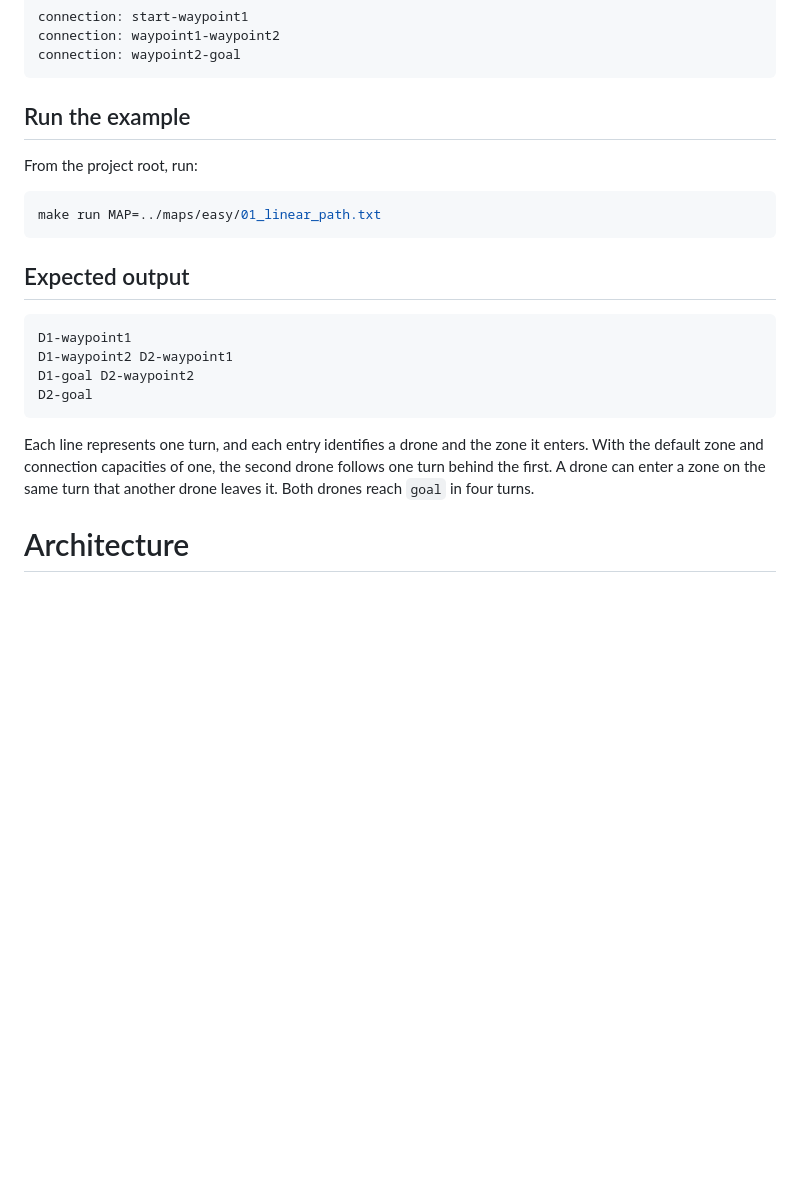
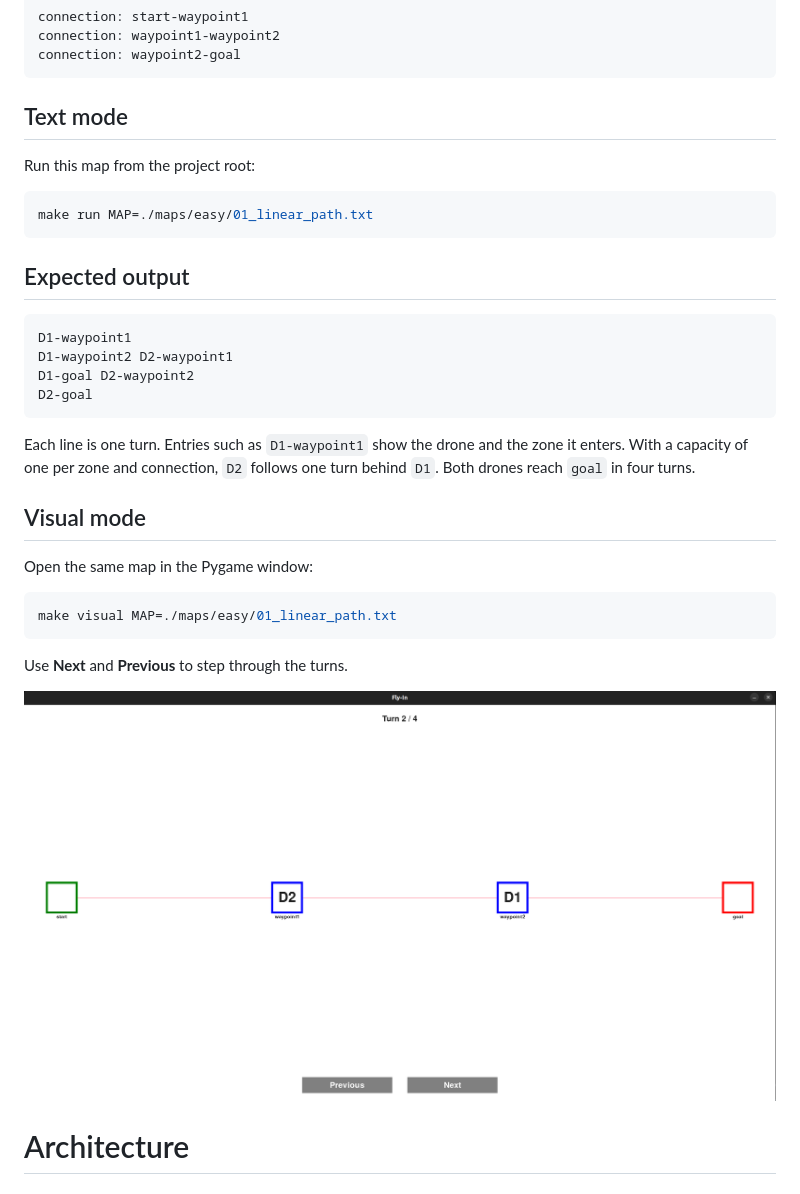
Before and after one commit to Chia20-1/fly-in, a Markdown page: README.md, the part around the change. GitHub-like rendering; pictures changed too: visual_example.png (added); blank space fills up the shorter version.

Commit message:
Updated visual example into README.md

````diff
--- a/README.md
+++ b/README.md
@@ -118,12 +118,12 @@ connection: waypoint1-waypoint2
 connection: waypoint2-goal
 ```
 
-## Run the example
+## Text mode
 
-From the project root, run:
+Run this map from the project root:
 
 ```sh
-make run MAP=../maps/easy/01_linear_path.txt
+make run MAP=./maps/easy/01_linear_path.txt
 ```
 
 ## Expected output
@@ -135,10 +135,21 @@ D1-goal D2-waypoint2
 D2-goal
 ```
 
-Each line represents one turn, and each entry identifies a drone and the zone
-it enters. With the default zone and connection capacities of one, the second
-drone follows one turn behind the first. A drone can enter a zone on the same
-turn that another drone leaves it. Both drones reach `goal` in four turns.
+Each line is one turn. Entries such as `D1-waypoint1` show the drone and the
+zone it enters. With a capacity of one per zone and connection, `D2` follows
+one turn behind `D1`. Both drones reach `goal` in four turns.
+
+## Visual mode
+
+Open the same map in the Pygame window:
+
+```sh
+make visual MAP=./maps/easy/01_linear_path.txt
+```
+
+Use **Next** and **Previous** to step through the turns.
+
+![Fly-in simulation in the Pygame visualization window](visual_example.png)
 
 # Architecture
 
````
